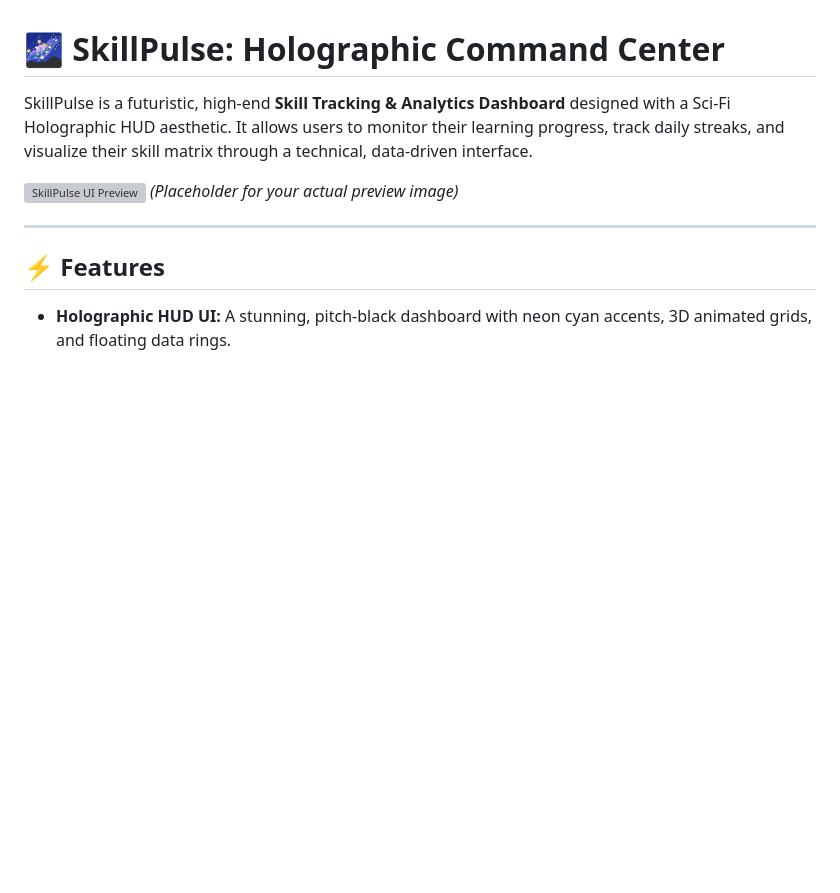
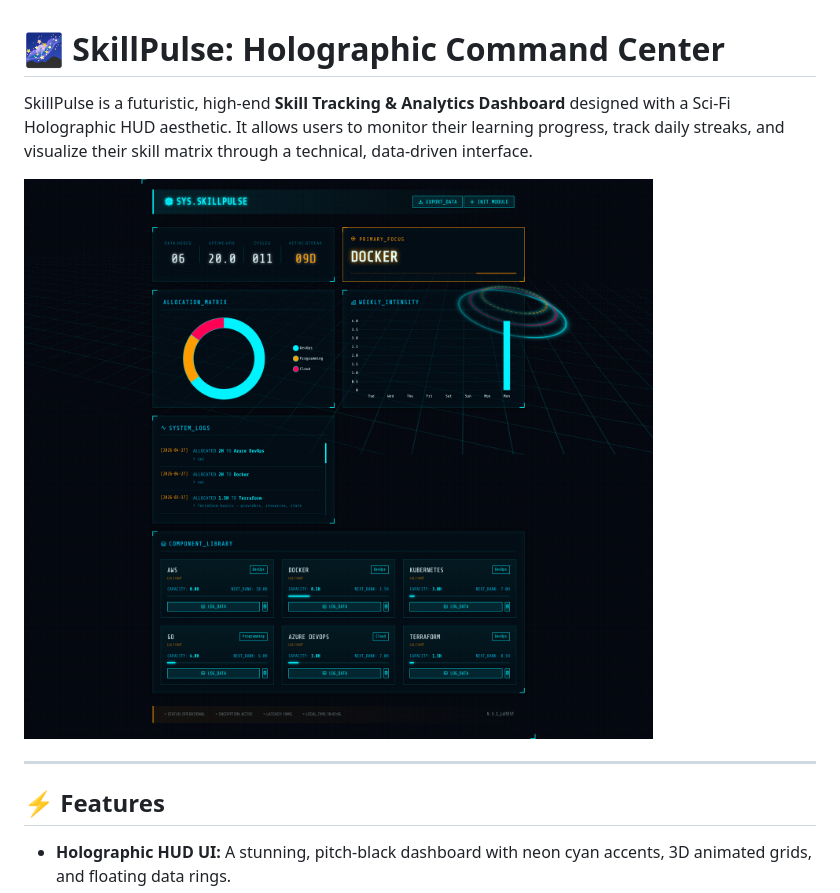
Before and after one commit to shubhamsharma39/Skill-pulse, a Markdown page: README.md, the part around the change. Drawn GitHub-style; pictures changed too: preview.png (added); blank space fills up the shorter version; grey boxes are pictures that could not be loaded.

Commit message:
modified

```diff
--- a/README.md
+++ b/README.md
@@ -2,7 +2,7 @@
 
 SkillPulse is a futuristic, high-end **Skill Tracking & Analytics Dashboard** designed with a Sci-Fi Holographic HUD aesthetic. It allows users to monitor their learning progress, track daily streaks, and visualize their skill matrix through a technical, data-driven interface.
 
-![SkillPulse UI Preview](https://github.com/shubhamsharma39/Skill-pulse/raw/main/preview.png) *(Placeholder for your actual preview image)*
+![SkillPulse UI Preview](preview.png)
 
 ---
 
```
